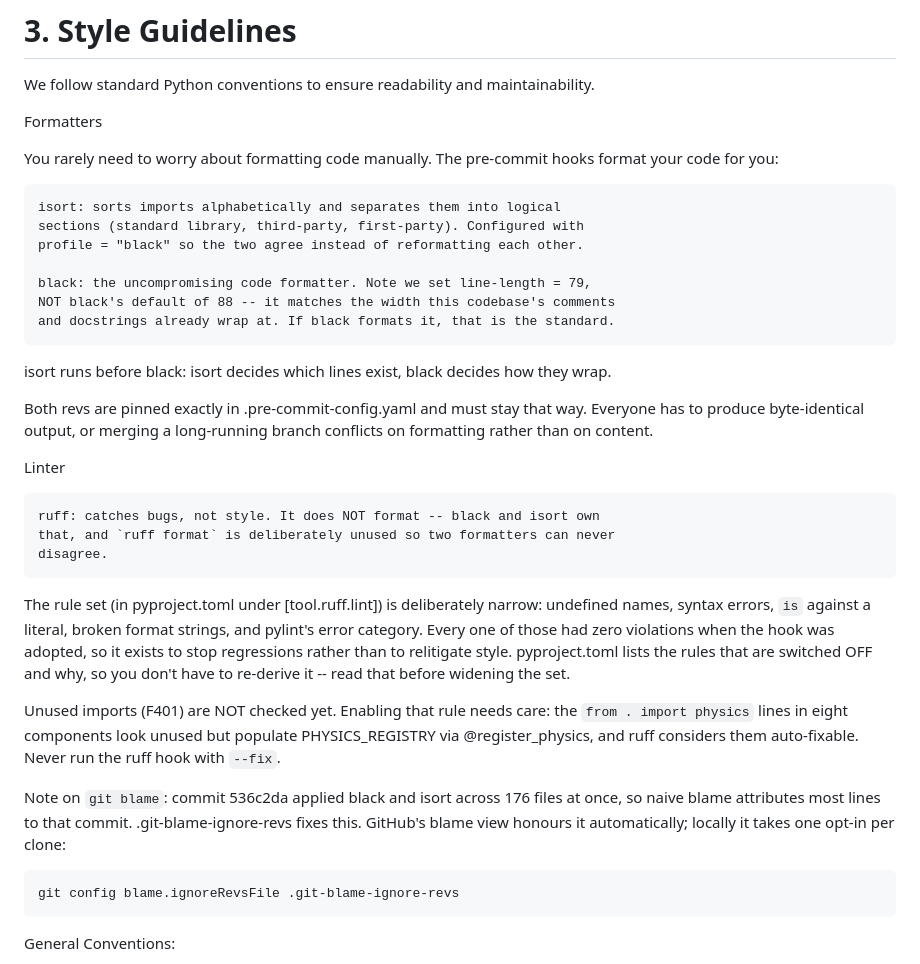
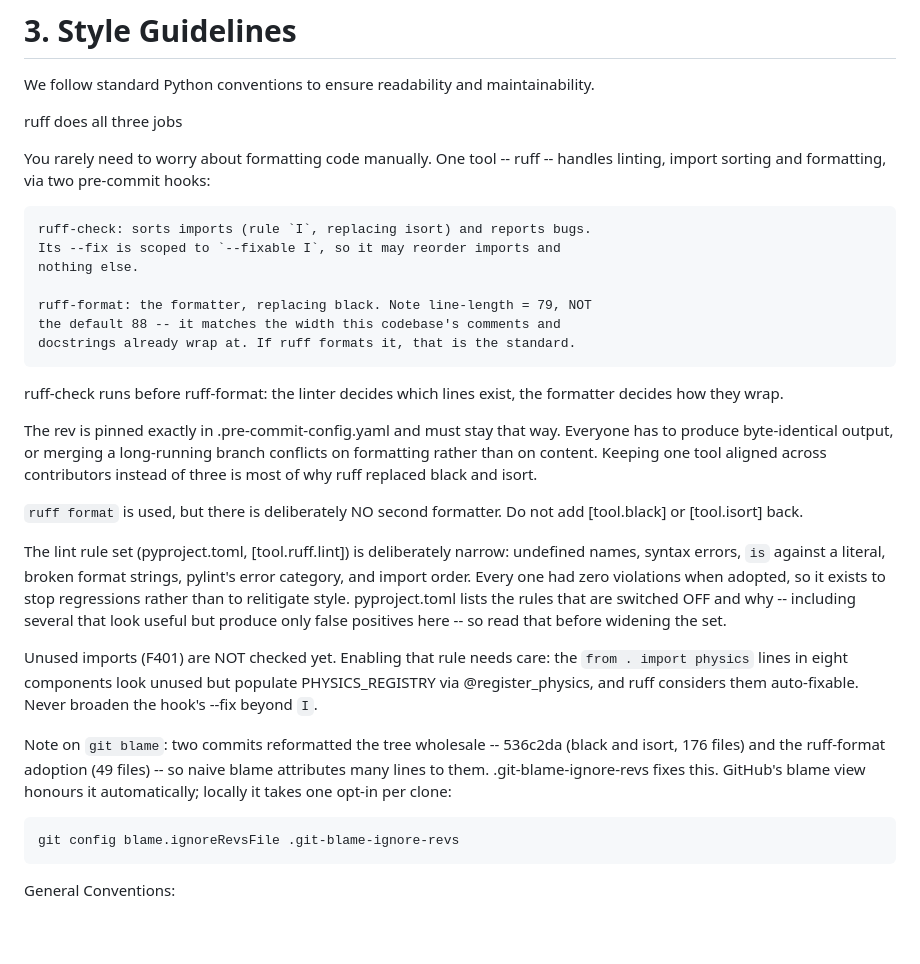
Before and after one commit to jdeast/EXOZIPPy, a Markdown page: CONTRIBUTING.md, the part around the change. Rendered like a GitHub page; blank space fills up the shorter version.

Commit message:
Update CONTRIBUTING.md for the ruff consolidation
Section 3 described black and isort as the formatters and ruff as
lint-only. All three statements are now wrong.

Co-Authored-By: Claude Opus 5 <noreply@anthropic.com>
Claude-Session: https://claude.ai/code/session_013x7LE4HS2HFJbSrD5tKFvu

```diff
--- a/CONTRIBUTING.md
+++ b/CONTRIBUTING.md
@@ -123,48 +123,48 @@ Run the push-stage hook without pushing:
 
 We follow standard Python conventions to ensure readability and maintainability.
 
-Formatters
+ruff does all three jobs
 
-You rarely need to worry about formatting code manually. The pre-commit hooks
-format your code for you:
+You rarely need to worry about formatting code manually. One tool -- ruff --
+handles linting, import sorting and formatting, via two pre-commit hooks:
 
-    isort: sorts imports alphabetically and separates them into logical
-    sections (standard library, third-party, first-party). Configured with
-    profile = "black" so the two agree instead of reformatting each other.
+    ruff-check: sorts imports (rule `I`, replacing isort) and reports bugs.
+    Its --fix is scoped to `--fixable I`, so it may reorder imports and
+    nothing else.
 
-    black: the uncompromising code formatter. Note we set line-length = 79,
-    NOT black's default of 88 -- it matches the width this codebase's comments
-    and docstrings already wrap at. If black formats it, that is the standard.
+    ruff-format: the formatter, replacing black. Note line-length = 79, NOT
+    the default 88 -- it matches the width this codebase's comments and
+    docstrings already wrap at. If ruff formats it, that is the standard.
 
-isort runs before black: isort decides which lines exist, black decides how
-they wrap.
+ruff-check runs before ruff-format: the linter decides which lines exist, the
+formatter decides how they wrap.
 
-Both revs are pinned exactly in .pre-commit-config.yaml and must stay that way.
+The rev is pinned exactly in .pre-commit-config.yaml and must stay that way.
 Everyone has to produce byte-identical output, or merging a long-running branch
-conflicts on formatting rather than on content.
+conflicts on formatting rather than on content. Keeping one tool aligned across
+contributors instead of three is most of why ruff replaced black and isort.
 
-Linter
+`ruff format` is used, but there is deliberately NO second formatter. Do not
+add [tool.black] or [tool.isort] back.
 
-    ruff: catches bugs, not style. It does NOT format -- black and isort own
-    that, and `ruff format` is deliberately unused so two formatters can never
-    disagree.
-
-The rule set (in pyproject.toml under [tool.ruff.lint]) is deliberately narrow:
+The lint rule set (pyproject.toml, [tool.ruff.lint]) is deliberately narrow:
 undefined names, syntax errors, `is` against a literal, broken format strings,
-and pylint's error category. Every one of those had zero violations when the
-hook was adopted, so it exists to stop regressions rather than to relitigate
-style. pyproject.toml lists the rules that are switched OFF and why, so you
-don't have to re-derive it -- read that before widening the set.
+pylint's error category, and import order. Every one had zero violations when
+adopted, so it exists to stop regressions rather than to relitigate style.
+pyproject.toml lists the rules that are switched OFF and why -- including
+several that look useful but produce only false positives here -- so read that
+before widening the set.
 
 Unused imports (F401) are NOT checked yet. Enabling that rule needs care: the
 `from . import physics` lines in eight components look unused but populate
 PHYSICS_REGISTRY via @register_physics, and ruff considers them auto-fixable.
-Never run the ruff hook with `--fix`.
+Never broaden the hook's --fix beyond `I`.
 
-Note on `git blame`: commit 536c2da applied black and isort across 176 files at
-once, so naive blame attributes most lines to that commit. .git-blame-ignore-revs
-fixes this. GitHub's blame view honours it automatically; locally it takes one
-opt-in per clone:
+Note on `git blame`: two commits reformatted the tree wholesale -- 536c2da
+(black and isort, 176 files) and the ruff-format adoption (49 files) -- so
+naive blame attributes many lines to them. .git-blame-ignore-revs fixes this.
+GitHub's blame view honours it automatically; locally it takes one opt-in per
+clone:
 
     git config blame.ignoreRevsFile .git-blame-ignore-revs
 
```
